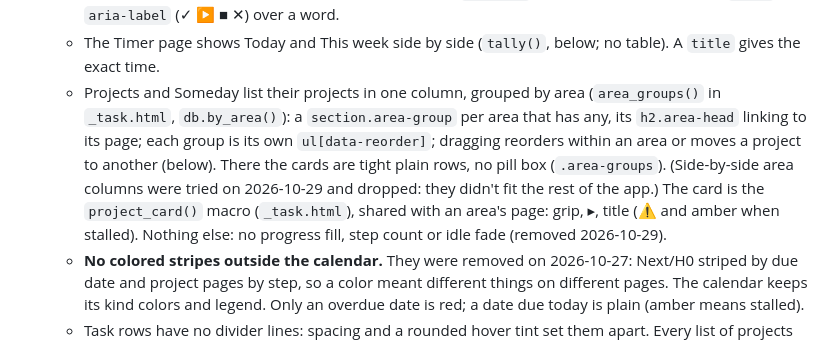
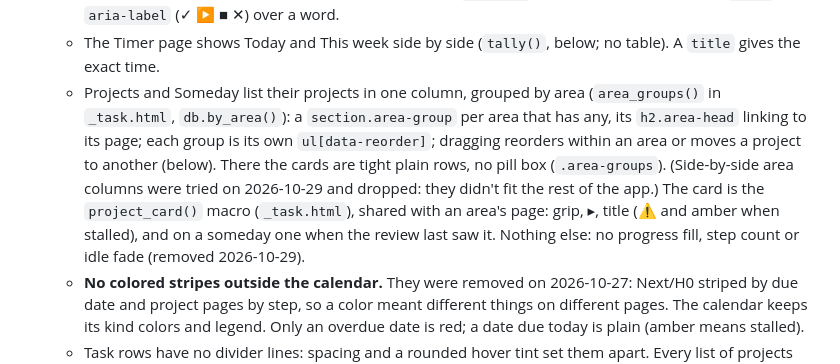
Before and after one commit to apurvanakade/GTD, a Markdown page: CLAUDE.md, the part around the change. GitHub-like rendering.

Commit message:
CLAUDE.md: someday cards show their last review
Co-Authored-By: Claude Opus 5.5 <noreply@anthropic.com>

```diff
--- a/CLAUDE.md
+++ b/CLAUDE.md
@@ -97,7 +97,7 @@ The app runs on `home`, a GCP free-tier e2-micro (us-east1) reached only over Ta
   - An action list with nothing left (Inbox, Next, H0, Waiting) shows one big faint ✓ (`.empty.clear`); its sentence stays in the HTML at `font-size: 0`. Other empty states (no matches, no reviews yet) keep their sentence.
   - Buttons are ghost (no border, muted) by default; only `.primary` is filled. Prefer an icon with `title` and `aria-label` (✓ ▶ ■ ✕) over a word.
   - The Timer page shows Today and This week side by side (`tally()`, below; no table). A `title` gives the exact time.
-  - Projects and Someday list their projects in one column, grouped by area (`area_groups()` in `_task.html`, `db.by_area()`): a `section.area-group` per area that has any, its `h2.area-head` linking to its page; each group is its own `ul[data-reorder]`; dragging reorders within an area or moves a project to another (below). There the cards are tight plain rows, no pill box (`.area-groups`). (Side-by-side area columns were tried on 2026-10-29 and dropped: they didn't fit the rest of the app.) The card is the `project_card()` macro (`_task.html`), shared with an area's page: grip, ▸, title (⚠ and amber when stalled). Nothing else: no progress fill, step count or idle fade (removed 2026-10-29).
+  - Projects and Someday list their projects in one column, grouped by area (`area_groups()` in `_task.html`, `db.by_area()`): a `section.area-group` per area that has any, its `h2.area-head` linking to its page; each group is its own `ul[data-reorder]`; dragging reorders within an area or moves a project to another (below). There the cards are tight plain rows, no pill box (`.area-groups`). (Side-by-side area columns were tried on 2026-10-29 and dropped: they didn't fit the rest of the app.) The card is the `project_card()` macro (`_task.html`), shared with an area's page: grip, ▸, title (⚠ and amber when stalled), and on a someday one when the review last saw it. Nothing else: no progress fill, step count or idle fade (removed 2026-10-29).
   - **No colored stripes outside the calendar.** They were removed on 2026-10-27: Next/H0 striped by due date and project pages by step, so a color meant different things on different pages. The calendar keeps its kind colors and legend. Only an overdue date is red; a date due today is plain (amber means stalled).
   - Task rows have no divider lines: spacing and a rounded hover tint set them apart. Every list of projects (Projects, Someday, Waiting's projects, Horizons' H1 card, Done) is `ul.tasks.cards`, a rounded pill per project (except on Projects and Someday, above) with a small gap, padded 1px less so the border keeps rows one height.
   - Buttons inside a task row (▶, ■, Make next, and `.row-btn`: Revive, Activate) are compact, so every row is the same height.
```
